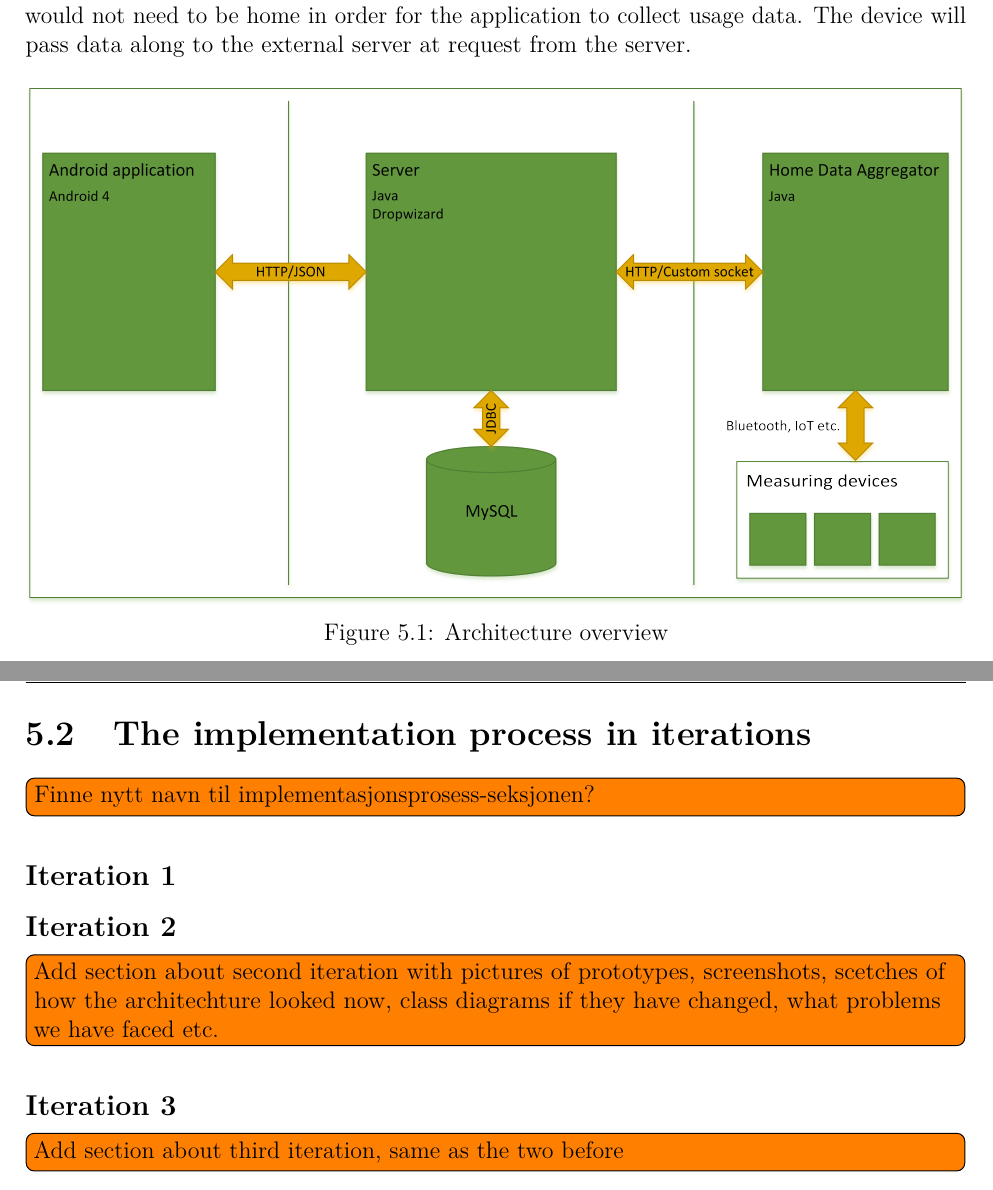
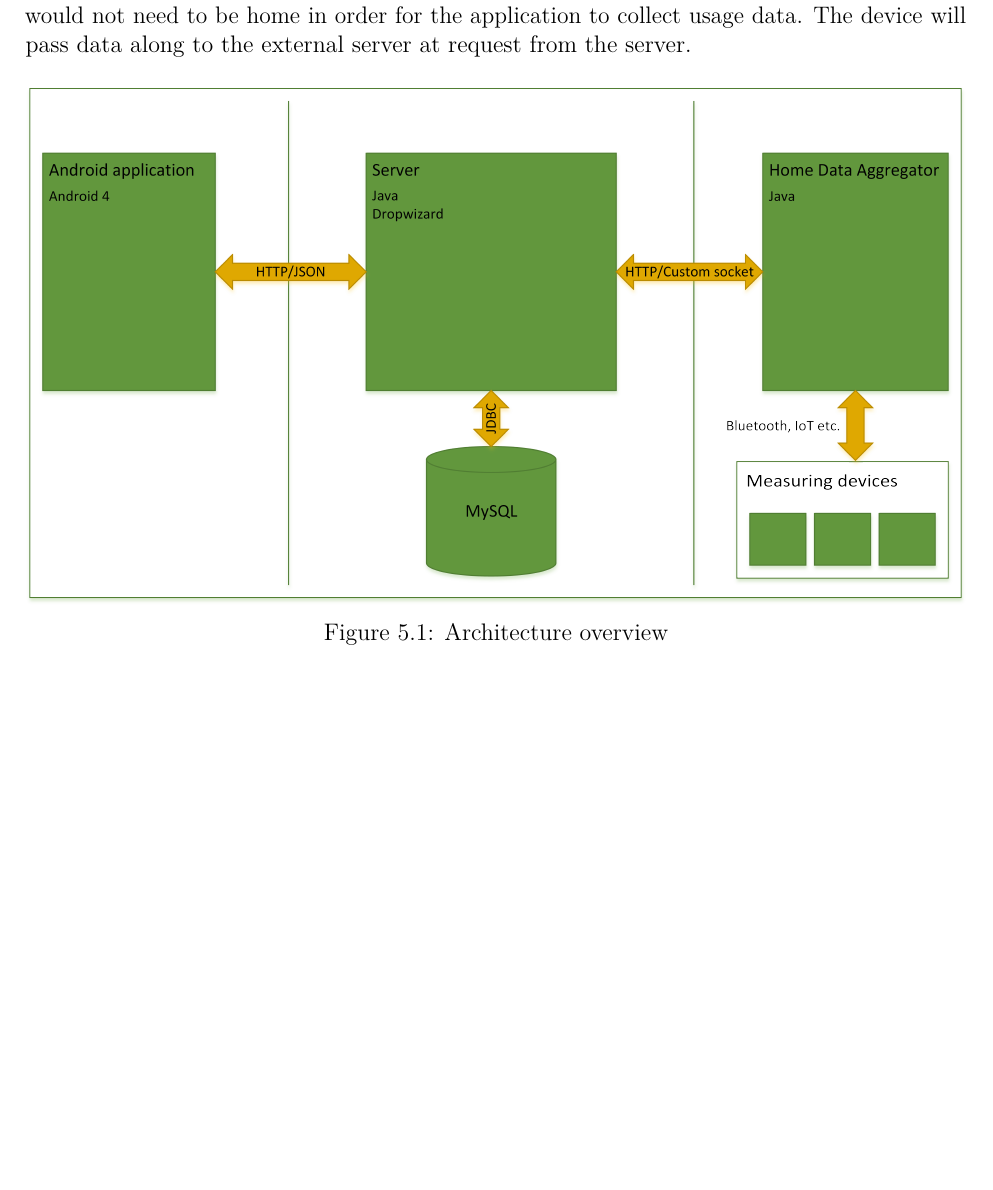
Before and after one commit to haavardlian/IT2901, a LaTeX thesis (report/rapport.tex, which reads report/ch/implementation/implementation.tex): two parts of pages 37 and 38 of 60 before the commit and part of page 37 of 59 after it, the two joined at a grey line, cut so that both start at the same text, the shorter picture padded with empty space. Compiled offline with pdfLaTeX.

Commit message:
reorganized the structure

```diff
--- a/report/ch/implementation/implementation.tex
+++ b/report/ch/implementation/implementation.tex
@@ -4,12 +4,3 @@ The biggest part of this project, beside from gaining knowledge about the develo
 \todo[inline]{In this chapter our goal is to provide a more detailed explanation of the development process angled towards the implementation and the product to be delivered.}
 
 \input ch/implementation/sec/architecture.tex
-
-\section{The implementation process in iterations}
-\todo[inline]{Finne nytt navn til implementasjonsprosess-seksjonen?}
-\subsection{Iteration 1}
-\input ch/implementation/sec/iterationOne.tex
-\subsection{Iteration 2}
-\todo[inline]{Add section about second iteration with pictures of prototypes, screenshots, scetches of how the architechture looked now, class diagrams if they have changed, what problems we have faced etc.}
-\subsection{Iteration 3}
-\todo[inline]{Add section about third iteration, same as the two before}
```
Also changed, not shown: report/ch/implementation/sec/iterationOne.tex (deleted).
